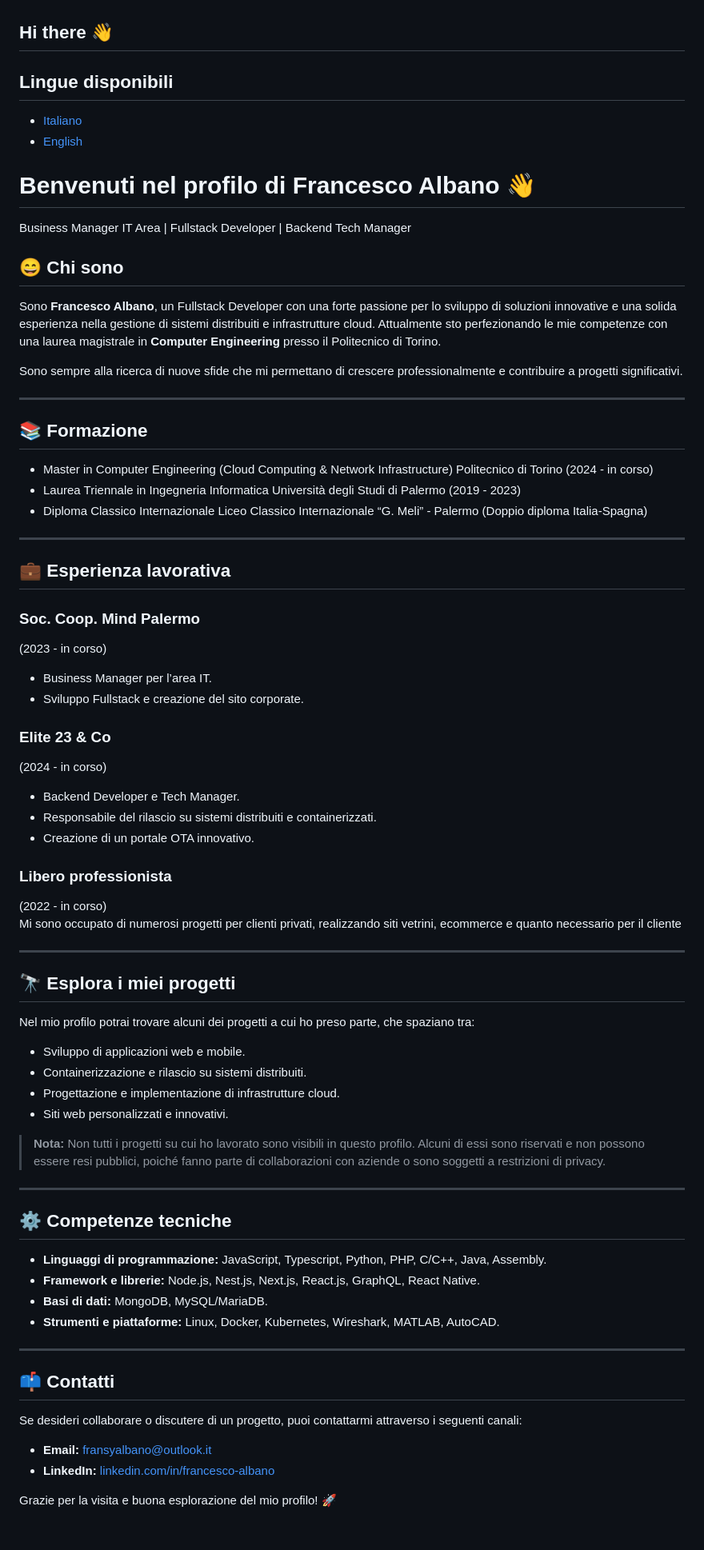
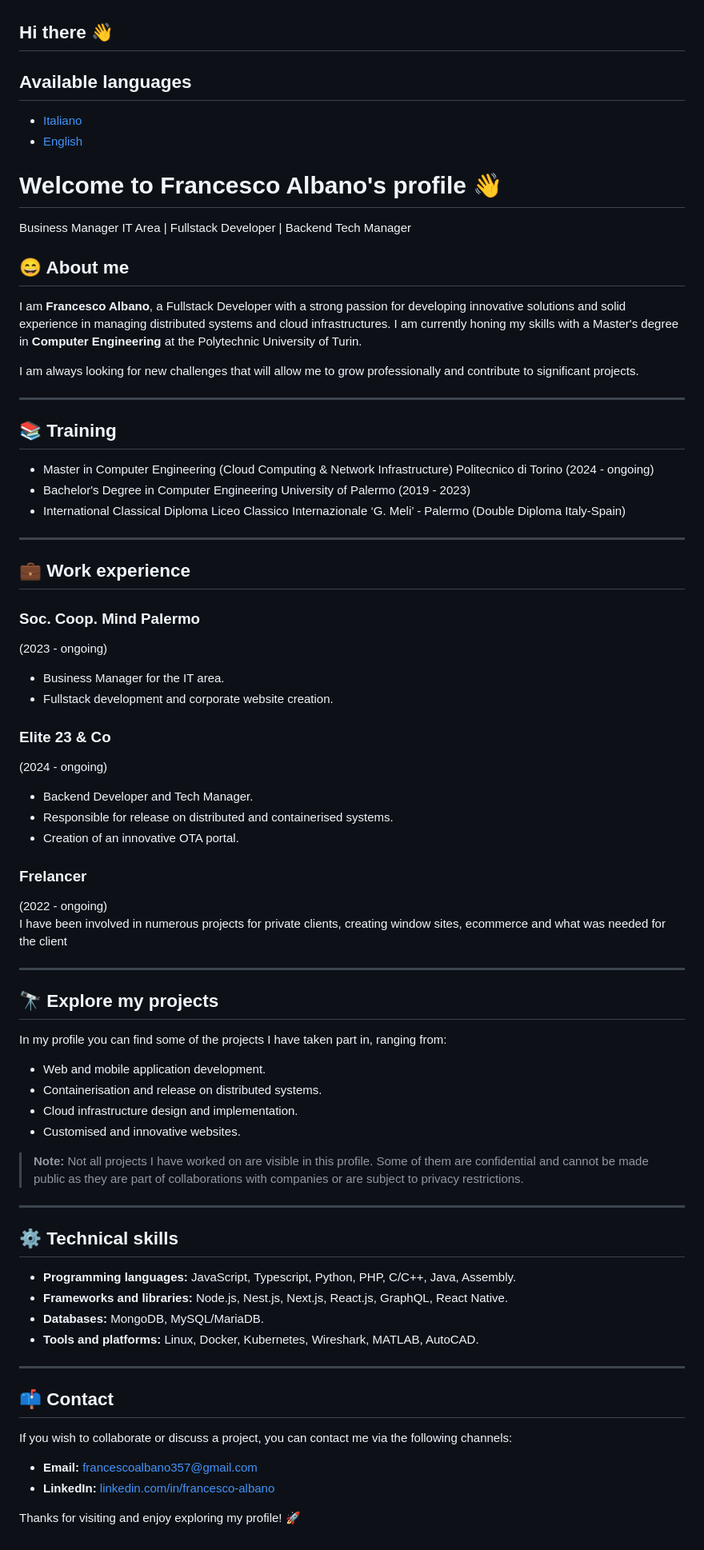
Before and after one commit to fra2404/fra2404, a Markdown page: README.md, the part around the change. Shown at 80% size. Rendered like a GitHub page.

```diff
--- a/README.md
+++ b/README.md
@@ -14,73 +14,74 @@ Here are some ideas to get you started:
 - 😄 Pronouns: ...
 - ⚡ Fun fact: ...
 -->
-## Lingue disponibili
+## Available languages
 - [Italiano](README.it.md)
 - [English](README.md)
 
 
-# Benvenuti nel profilo di Francesco Albano 👋
+# Welcome to Francesco Albano's profile 👋
 
 Business Manager IT Area | Fullstack Developer | Backend Tech Manager
 
-## 😄 Chi sono
-Sono **Francesco Albano**, un Fullstack Developer con una forte passione per lo sviluppo di soluzioni innovative e una solida esperienza nella gestione di sistemi distribuiti e infrastrutture cloud. Attualmente sto perfezionando le mie competenze con una laurea magistrale in **Computer Engineering** presso il Politecnico di Torino.
+## 😄 About me
+I am **Francesco Albano**, a Fullstack Developer with a strong passion for developing innovative solutions and solid experience in managing distributed systems and cloud infrastructures. I am currently honing my skills with a Master's degree in **Computer Engineering** at the Polytechnic University of Turin.
 
-Sono sempre alla ricerca di nuove sfide che mi permettano di crescere professionalmente e contribuire a progetti significativi.
+I am always looking for new challenges that will allow me to grow professionally and contribute to significant projects.
 
 ---
 
-## 📚 Formazione
+## 📚 Training
 - Master in Computer Engineering (Cloud Computing & Network Infrastructure)
-Politecnico di Torino (2024 - in corso)
-- Laurea Triennale in Ingegneria Informatica
-Università degli Studi di Palermo (2019 - 2023)
-- Diploma Classico Internazionale
-Liceo Classico Internazionale “G. Meli” - Palermo
-(Doppio diploma Italia-Spagna)
+Politecnico di Torino (2024 - ongoing)
+- Bachelor's Degree in Computer Engineering
+University of Palermo (2019 - 2023)
+- International Classical Diploma
+Liceo Classico Internazionale ‘G. Meli’ - Palermo
+(Double Diploma Italy-Spain)
 
 ---
-## 💼 Esperienza lavorativa
+## 💼 Work experience
 
 ### Soc. Coop. Mind Palermo
-(2023 - in corso)
-- Business Manager per l’area IT.
-- Sviluppo Fullstack e creazione del sito corporate.
+(2023 - ongoing)
+- Business Manager for the IT area.
+- Fullstack development and corporate website creation.
 
 ### Elite 23 & Co
-(2024 - in corso)
-- Backend Developer e Tech Manager.
-- Responsabile del rilascio su sistemi distribuiti e containerizzati.
-- Creazione di un portale OTA innovativo.
+(2024 - ongoing)
+- Backend Developer and Tech Manager.
+- Responsible for release on distributed and containerised systems.
+- Creation of an innovative OTA portal.
 
-### Libero professionista
-(2022 - in corso)
-Mi sono occupato di numerosi progetti per clienti privati, realizzando siti vetrini, ecommerce e quanto necessario per il cliente
+### Frelancer
+(2022 - ongoing)
+I have been involved in numerous projects for private clients, creating window sites, ecommerce and what was needed for the client
 
 ---
 
-## 🔭 Esplora i miei progetti
-Nel mio profilo potrai trovare alcuni dei progetti a cui ho preso parte, che spaziano tra:
-- Sviluppo di applicazioni web e mobile.
-- Containerizzazione e rilascio su sistemi distribuiti.
-- Progettazione e implementazione di infrastrutture cloud.
-- Siti web personalizzati e innovativi.
+## 🔭 Explore my projects
+In my profile you can find some of the projects I have taken part in, ranging from:
+- Web and mobile application development.
+- Containerisation and release on distributed systems.
+- Cloud infrastructure design and implementation.
+- Customised and innovative websites.
 
-> **Nota:** Non tutti i progetti su cui ho lavorato sono visibili in questo profilo. Alcuni di essi sono riservati e non possono essere resi pubblici, poiché fanno parte di collaborazioni con aziende o sono soggetti a restrizioni di privacy.
+> **Note:** Not all projects I have worked on are visible in this profile. Some of them are confidential and cannot be made public as they are part of collaborations with companies or are subject to privacy restrictions.
+
 
 ---
 
-## ⚙️ Competenze tecniche
-- **Linguaggi di programmazione:** JavaScript, Typescript, Python, PHP, C/C++, Java, Assembly.
-- **Framework e librerie:** Node.js, Nest.js, Next.js, React.js, GraphQL, React Native.
-- **Basi di dati:** MongoDB, MySQL/MariaDB.
-- **Strumenti e piattaforme:** Linux, Docker, Kubernetes, Wireshark, MATLAB, AutoCAD.
+## ⚙️ Technical skills
+- **Programming languages:** JavaScript, Typescript, Python, PHP, C/C++, Java, Assembly.
+- **Frameworks and libraries:** Node.js, Nest.js, Next.js, React.js, GraphQL, React Native.
+- **Databases:** MongoDB, MySQL/MariaDB.
+- **Tools and platforms:** Linux, Docker, Kubernetes, Wireshark, MATLAB, AutoCAD.
 
 ---
 
-## 📫 Contatti
-Se desideri collaborare o discutere di un progetto, puoi contattarmi attraverso i seguenti canali:
-- **Email:** [fransyalbano@outlook.it](mailto:fransyalbano@outlook.it)
+## 📫 Contact
+If you wish to collaborate or discuss a project, you can contact me via the following channels:
+- **Email:** [francescoalbano357@gmail.com](mailto:francescoalbano357@gmail.com)
 - **LinkedIn:** [linkedin.com/in/francesco-albano](https://www.linkedin.com/in/francesco-albano/)
 
-Grazie per la visita e buona esplorazione del mio profilo! 🚀
+Thanks for visiting and enjoy exploring my profile! 🚀
```
